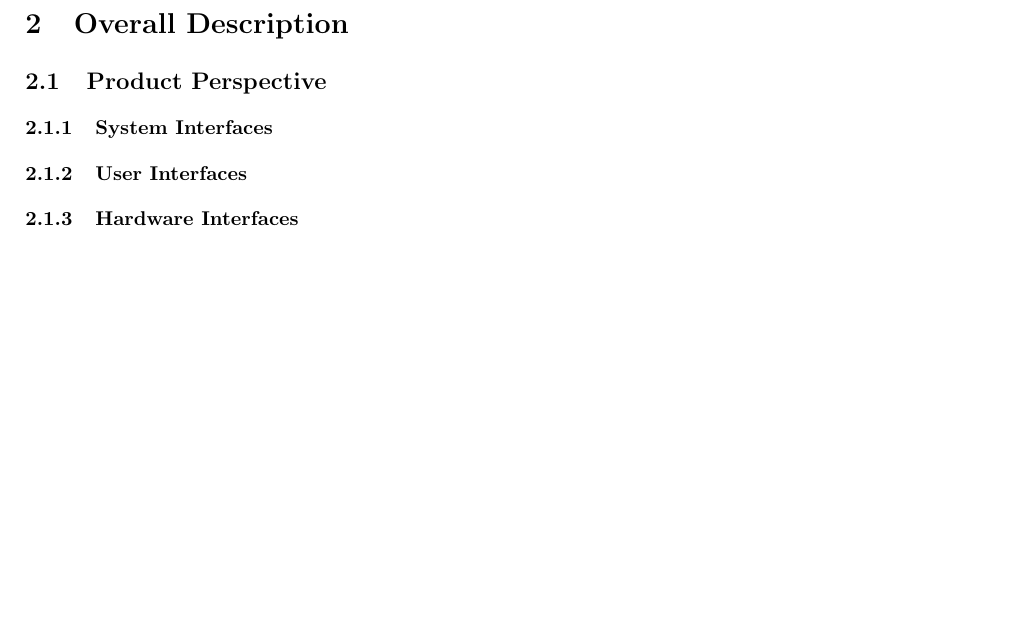
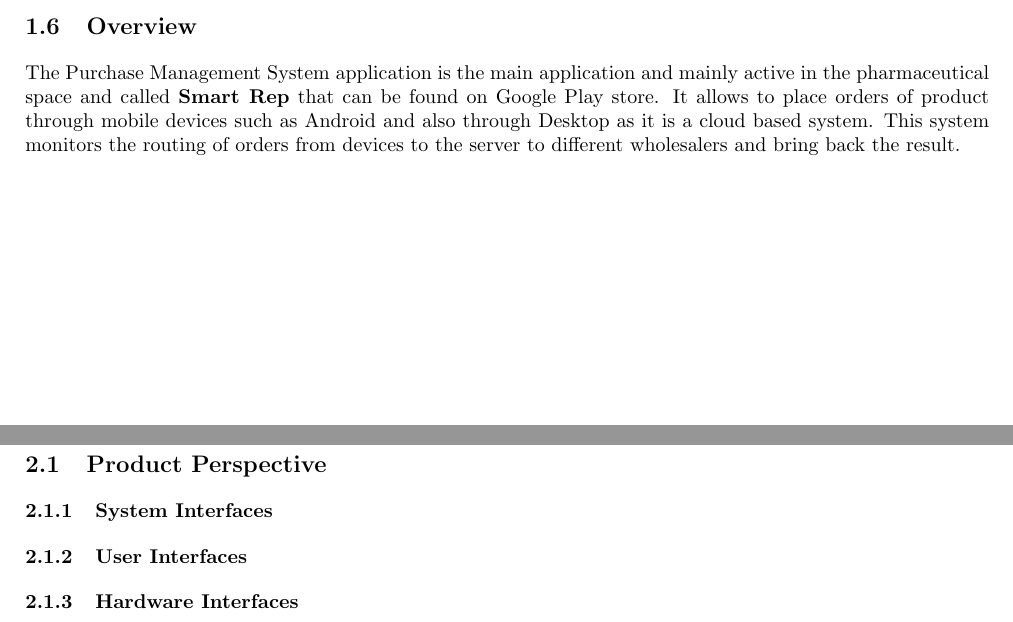
Before and after one commit to josephbondjobo/CodeX, a LaTeX document (System Requirements and Design/System Requirements and Design.tex): part of page 4 of 6 before the commit and two parts of pages 3 and 4 of 6 after it, the two joined at a grey line, cut at the place of the change, the shorter picture padded with empty space. Compiled offline with pdfLaTeX.

Commit message:
Overview implemented

```diff
--- a/System Requirements and Design/System Requirements and Design.tex
+++ b/System Requirements and Design/System Requirements and Design.tex
@@ -90,7 +90,7 @@
 	\item Android : Mobile Operating System that allows the mobile phone to operate and install different apps in it.
 	\end{itemize}
 	\subsection{Overview}
-
+	The Purchase Management System application is the main application and mainly active in the pharmaceutical space and called \textbf{Smart Rep} that can be found on Google Play store. It allows to place orders of product through mobile devices such as Android and also through Desktop as it is a cloud based system. This system monitors the routing of orders from devices to the server to different wholesalers and bring back the result.
 \section{Overall Description}
 
 	\subsection{Product Perspective}
```
